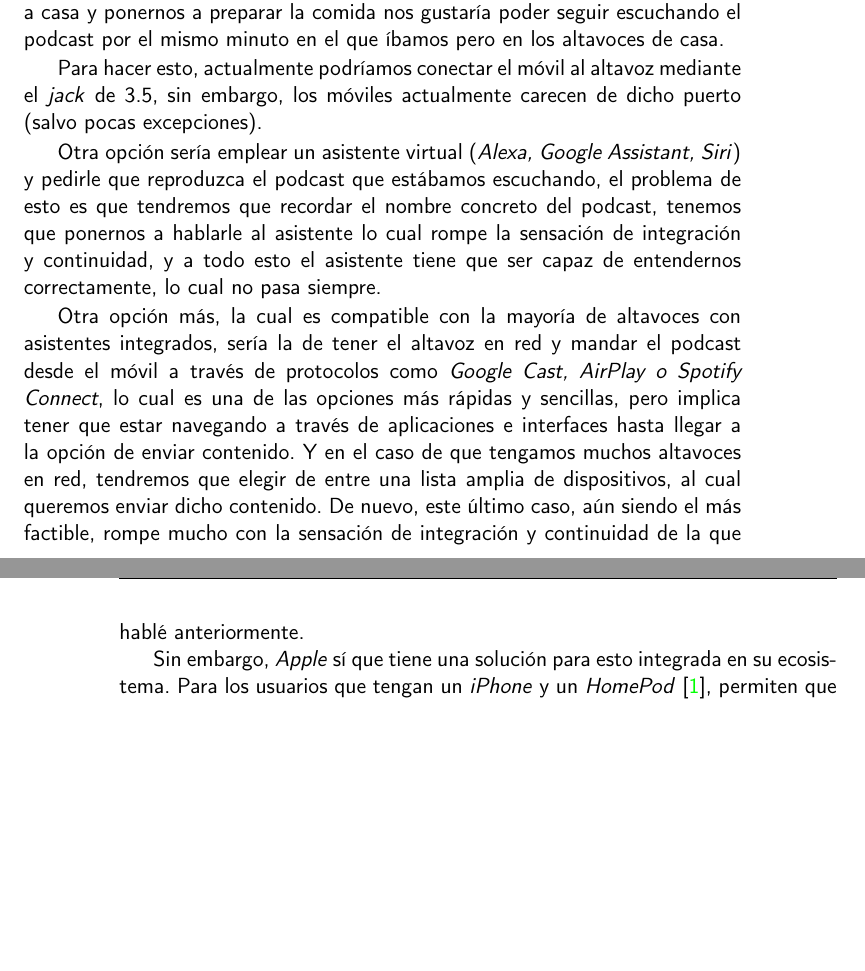
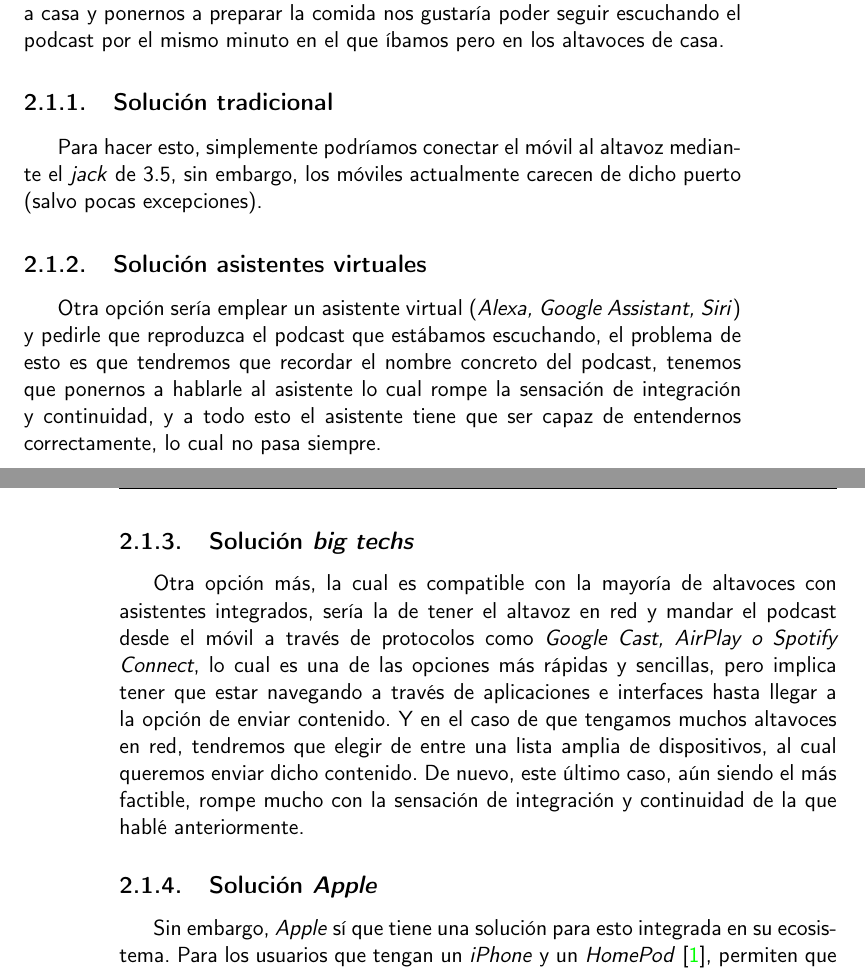
Before and after one commit to migueorg/One-touch-music-streaming-TFG-ETSIIT, a LaTeX book (doc/proyecto.tex, which reads doc/secciones/03_estado_del_arte.tex): two parts of pages 21 and 22 of 33, joined at a grey line, cut so that both start at the same text, the shorter picture padded with empty space. Compiled offline with pdfLaTeX.

Commit message:
Añado secciones para agrupar mejor los párrafos #4 #14

```diff
--- a/doc/secciones/03_estado_del_arte.tex
+++ b/doc/secciones/03_estado_del_arte.tex
@@ -15,10 +17,12 @@ al llegar a casa y ponernos a preparar la comida nos gustaría poder seguir
 escuchando el podcast por el mismo minuto en el que íbamos pero en los altavoces
 de casa.
 
-Para hacer esto, actualmente podríamos conectar el móvil al altavoz mediante el
+\subsection{Solución tradicional}
+Para hacer esto, simplemente podríamos conectar el móvil al altavoz mediante el
 \emph{jack} de 3.5, sin embargo, los móviles actualmente carecen de dicho puerto
 (salvo pocas excepciones).
 
+\subsection{Solución asistentes virtuales}
 Otra opción sería emplear un asistente virtual (\emph{Alexa, Google Assistant,
 Siri}) y pedirle que reproduzca el podcast que estábamos escuchando, el problema
 de esto es que tendremos que recordar el nombre concreto del podcast, tenemos
@@ -26,6 +30,7 @@ que ponernos a hablarle al asistente lo cual rompe la sensación de integración
 continuidad, y a todo esto el asistente tiene que ser capaz de entendernos
 correctamente, lo cual no pasa siempre.
 
+\subsection{Solución \emph{big techs}}
 Otra opción más, la cual es compatible con la mayoría de altavoces con
 asistentes integrados, sería la de tener el altavoz en red y mandar el podcast
 desde el móvil a través de protocolos como \emph{Google Cast, AirPlay o Spotify
@@ -37,6 +42,7 @@ queremos enviar dicho contenido. De nuevo, este último caso, aún siendo el má
 factible, rompe mucho con la sensación de integración y continuidad de la que
 hablé anteriormente.
 
+\subsection{Solución \emph{Apple}}
 Sin embargo, \emph{Apple} sí que tiene una solución para esto integrada en su
 ecosistema. Para los usuarios que tengan un \emph{iPhone} y un \emph{HomePod} \cite{HomePod},
 permiten que la reproducción del \emph{iPhone} continúe en el \emph{HomePod}
```
Also changed, not shown: doc/secciones/03_estado_del_arte.tex (2 more changed lines).
